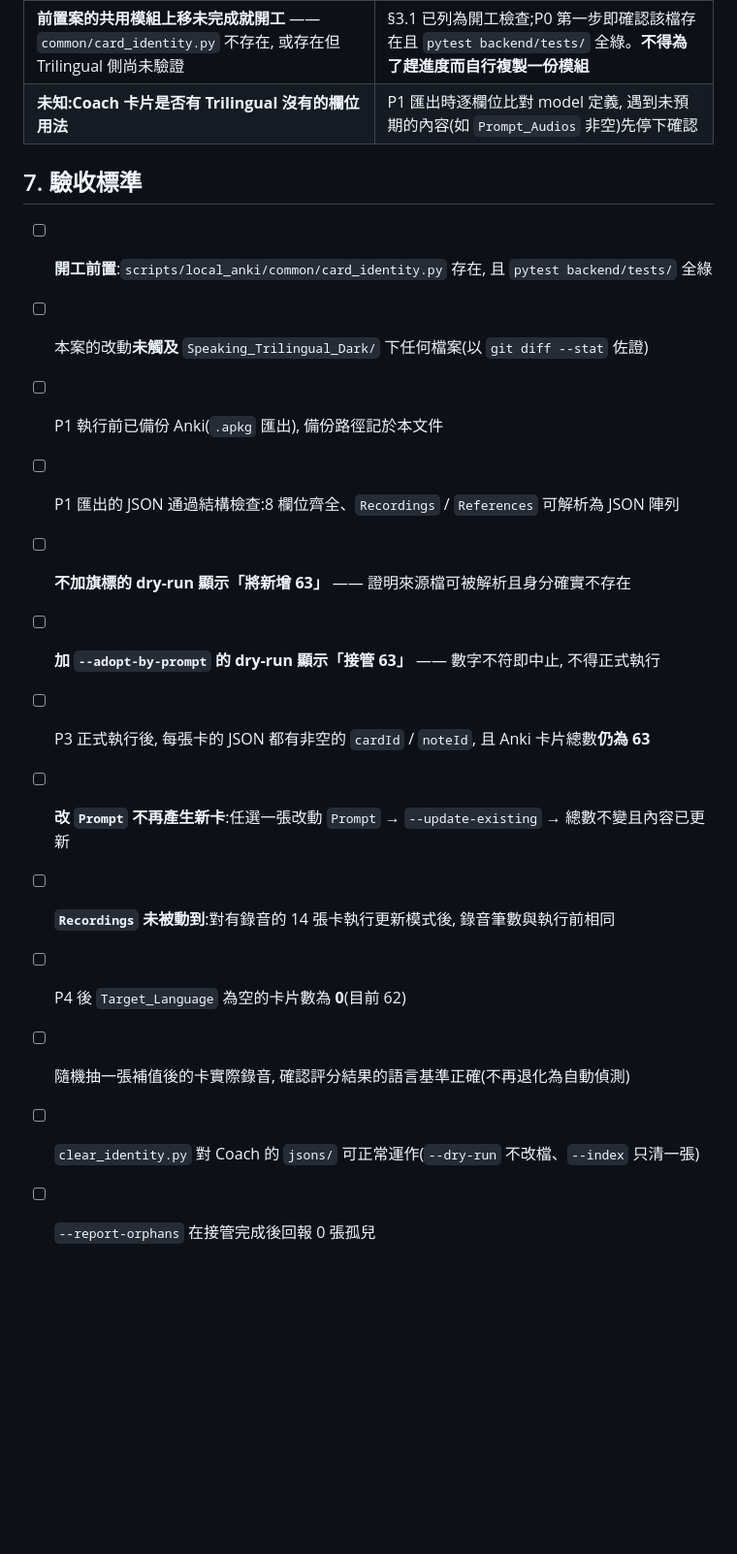
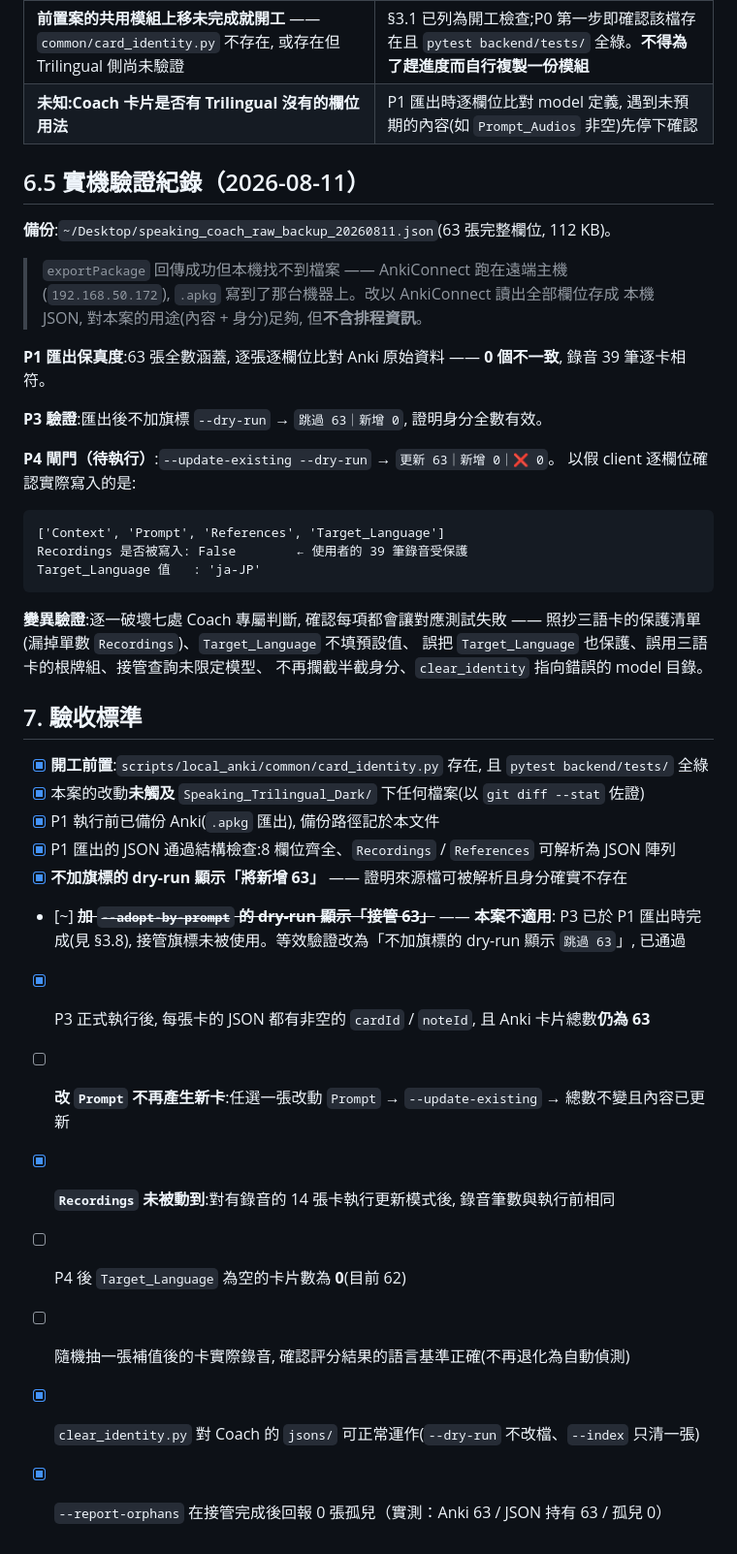
Before and after one commit to jacky917/FluencyTides, a Markdown page: docs/wip/speaking_coach_identity_FEAT_2026-08-11.md, the part around one of its changes. Shown at 97% size. GitHub-like rendering; blank space fills up the shorter version.

````diff
--- a/docs/wip/speaking_coach_identity_FEAT_2026-08-11.md
+++ b/docs/wip/speaking_coach_identity_FEAT_2026-08-11.md
@@ -236,18 +275,47 @@ JSON 裡 —— 它散在 Anki 與硬編的 list 中, 必須先匯出成可接
 | **前置案的共用模組上移未完成就開工** —— `common/card_identity.py` 不存在, 或存在但 Trilingual 側尚未驗證 | §3.1 已列為開工檢查;P0 第一步即確認該檔存在且 `pytest backend/tests/` 全綠。**不得為了趕進度而自行複製一份模組** |
 | **未知:Coach 卡片是否有 Trilingual 沒有的欄位用法** | P1 匯出時逐欄位比對 model 定義, 遇到未預期的內容(如 `Prompt_Audios` 非空)先停下確認 |
 
+## 6.5 實機驗證紀錄（2026-08-11）
+
+**備份**:`~/Desktop/speaking_coach_raw_backup_20260811.json`(63 張完整欄位, 112 KB)。
+
+> `exportPackage` 回傳成功但本機找不到檔案 —— AnkiConnect 跑在遠端主機
+> (`192.168.50.172`), `.apkg` 寫到了那台機器上。改以 AnkiConnect 讀出全部欄位存成
+> 本機 JSON, 對本案的用途(內容 + 身分)足夠, 但**不含排程資訊**。
+
+**P1 匯出保真度**:63 張全數涵蓋, 逐張逐欄位比對 Anki 原始資料 —— **0 個不一致**,
+錄音 39 筆逐卡相符。
+
+**P3 驗證**:匯出後不加旗標 `--dry-run` → `跳過 63｜新增 0`, 證明身分全數有效。
+
+**P4 閘門（待執行）**:`--update-existing --dry-run` → `更新 63｜新增 0｜❌ 0`。
+以假 client 逐欄位確認實際寫入的是:
+
+```
+['Context', 'Prompt', 'References', 'Target_Language']
+Recordings 是否被寫入: False        ← 使用者的 39 筆錄音受保護
+Target_Language 值   : 'ja-JP'
+```
+
+**變異驗證**:逐一破壞七處 Coach 專屬判斷, 確認每項都會讓對應測試失敗 ——
+照抄三語卡的保護清單(漏掉單數 `Recordings`)、`Target_Language` 不填預設值、
+誤把 `Target_Language` 也保護、誤用三語卡的根牌組、接管查詢未限定模型、
+不再攔截半截身分、`clear_identity` 指向錯誤的 model 目錄。
+
 ## 7. 驗收標準
 
-- [ ] **開工前置**:`scripts/local_anki/common/card_identity.py` 存在, 且 `pytest backend/tests/` 全綠
-- [ ] 本案的改動**未觸及** `Speaking_Trilingual_Dark/` 下任何檔案(以 `git diff --stat` 佐證)
-- [ ] P1 執行前已備份 Anki(`.apkg` 匯出), 備份路徑記於本文件
-- [ ] P1 匯出的 JSON 通過結構檢查:8 欄位齊全、`Recordings` / `References` 可解析為 JSON 陣列
-- [ ] **不加旗標的 dry-run 顯示「將新增 63」** —— 證明來源檔可被解析且身分確實不存在
-- [ ] **加 `--adopt-by-prompt` 的 dry-run 顯示「接管 63」** —— 數字不符即中止, 不得正式執行
-- [ ] P3 正式執行後, 每張卡的 JSON 都有非空的 `cardId` / `noteId`, 且 Anki 卡片總數**仍為 63**
+- [x] **開工前置**:`scripts/local_anki/common/card_identity.py` 存在, 且 `pytest backend/tests/` 全綠
+- [x] 本案的改動**未觸及** `Speaking_Trilingual_Dark/` 下任何檔案(以 `git diff --stat` 佐證)
+- [x] P1 執行前已備份 Anki(`.apkg` 匯出), 備份路徑記於本文件
+- [x] P1 匯出的 JSON 通過結構檢查:8 欄位齊全、`Recordings` / `References` 可解析為 JSON 陣列
+- [x] **不加旗標的 dry-run 顯示「將新增 63」** —— 證明來源檔可被解析且身分確實不存在
+- [~] ~~**加 `--adopt-by-prompt` 的 dry-run 顯示「接管 63」**~~ —— **本案不適用**:
+      P3 已於 P1 匯出時完成(見 §3.8), 接管旗標未被使用。等效驗證改為「不加旗標的
+      dry-run 顯示 `跳過 63`」, 已通過
+- [x] P3 正式執行後, 每張卡的 JSON 都有非空的 `cardId` / `noteId`, 且 Anki 卡片總數**仍為 63**
 - [ ] **改 `Prompt` 不再產生新卡**:任選一張改動 `Prompt` → `--update-existing` → 總數不變且內容已更新
-- [ ] **`Recordings` 未被動到**:對有錄音的 14 張卡執行更新模式後, 錄音筆數與執行前相同
+- [x] **`Recordings` 未被動到**:對有錄音的 14 張卡執行更新模式後, 錄音筆數與執行前相同
 - [ ] P4 後 `Target_Language` 為空的卡片數為 **0**(目前 62)
 - [ ] 隨機抽一張補值後的卡實際錄音, 確認評分結果的語言基準正確(不再退化為自動偵測)
-- [ ] `clear_identity.py` 對 Coach 的 `jsons/` 可正常運作(`--dry-run` 不改檔、`--index` 只清一張)
-- [ ] `--report-orphans` 在接管完成後回報 0 張孤兒
+- [x] `clear_identity.py` 對 Coach 的 `jsons/` 可正常運作(`--dry-run` 不改檔、`--index` 只清一張)
+- [x] `--report-orphans` 在接管完成後回報 0 張孤兒（實測：Anki 63 / JSON 持有 63 / 孤兒 0）
````
Also changed, not shown: other parts of docs/wip/speaking_coach_identity_FEAT_2026-08-11.md (+46 -7 lines).
